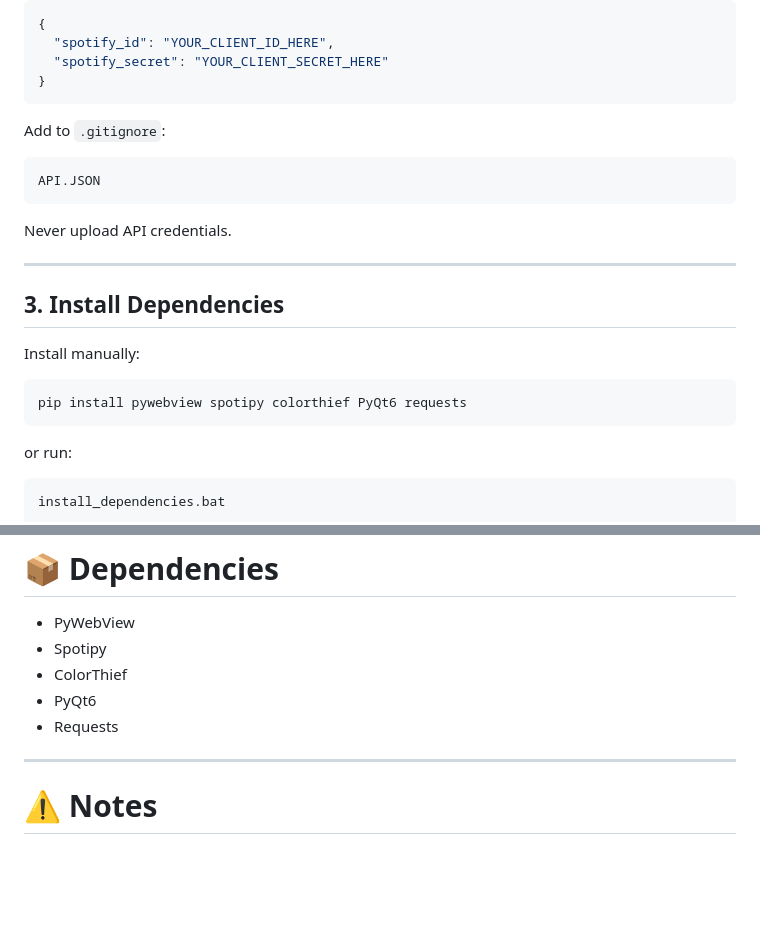
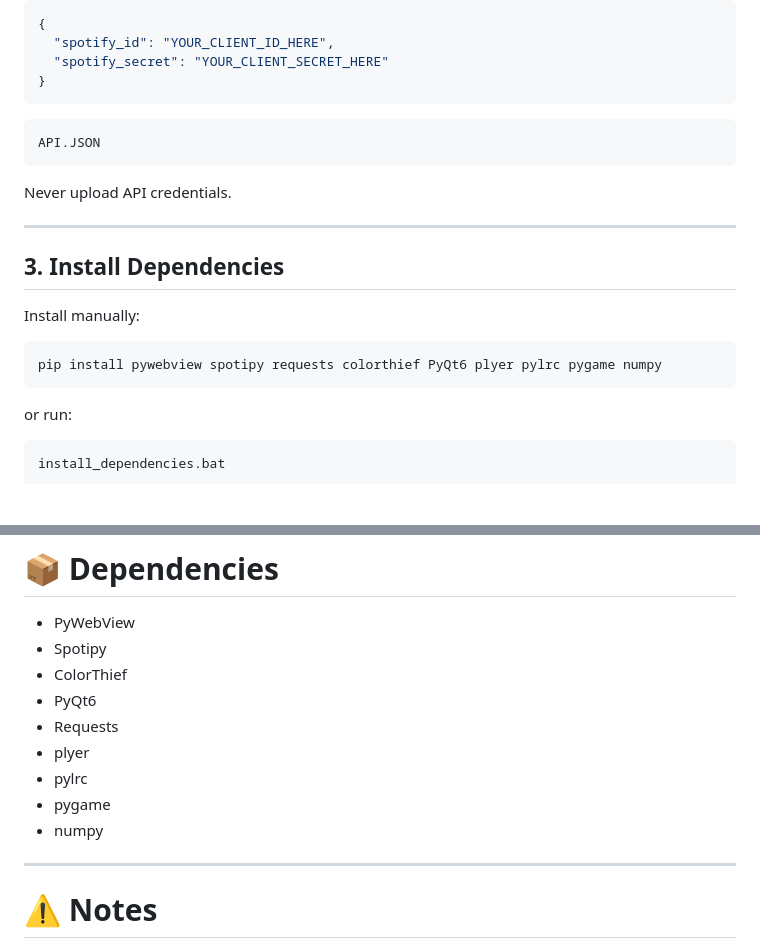
Before and after one commit to mekhanonspotify-svg/LiquidGlass-for-PC, a Markdown page: README.md, 2 parts joined by grey strips. Drawn GitHub-style; blank space fills up the shorter version.

````diff
--- a/README.md
+++ b/README.md
@@ -108,9 +108,6 @@ Add:
   "spotify_secret": "YOUR_CLIENT_SECRET_HERE"
 }
 ```
-
-Add to `.gitignore`:
-
 ```gitignore
 API.JSON
 ```
@@ -124,7 +121,7 @@ Never upload API credentials.
 Install manually:
 
 ```bash
-pip install pywebview spotipy colorthief PyQt6 requests
+pip install pywebview spotipy requests colorthief PyQt6 plyer pylrc pygame numpy
 ```
 
 or run:
@@ -152,6 +149,10 @@ python main.py
 - ColorThief
 - PyQt6
 - Requests
+- plyer
+- pylrc
+- pygame
+- numpy
 
 ---
 
````
